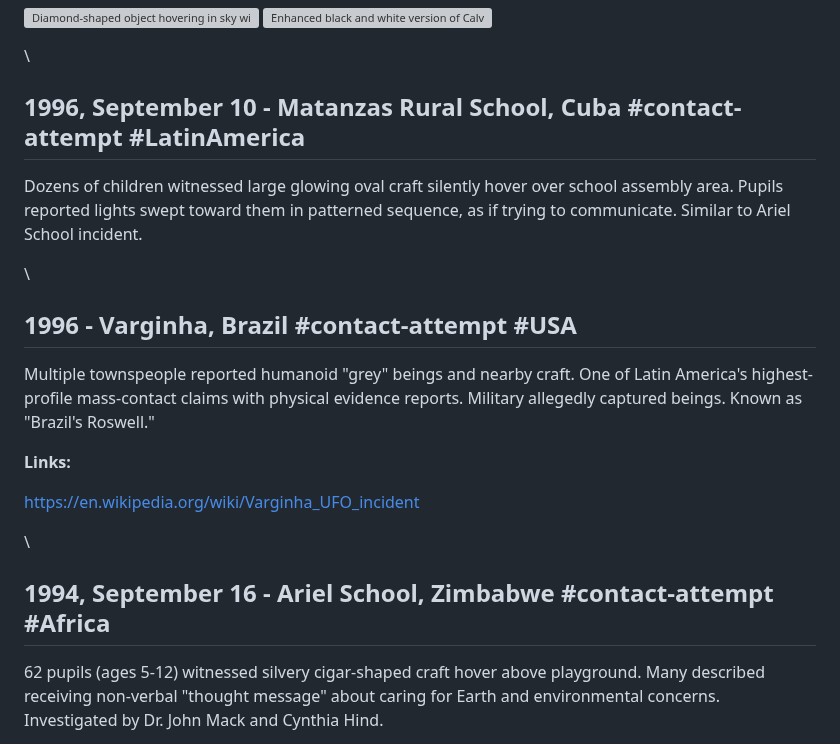
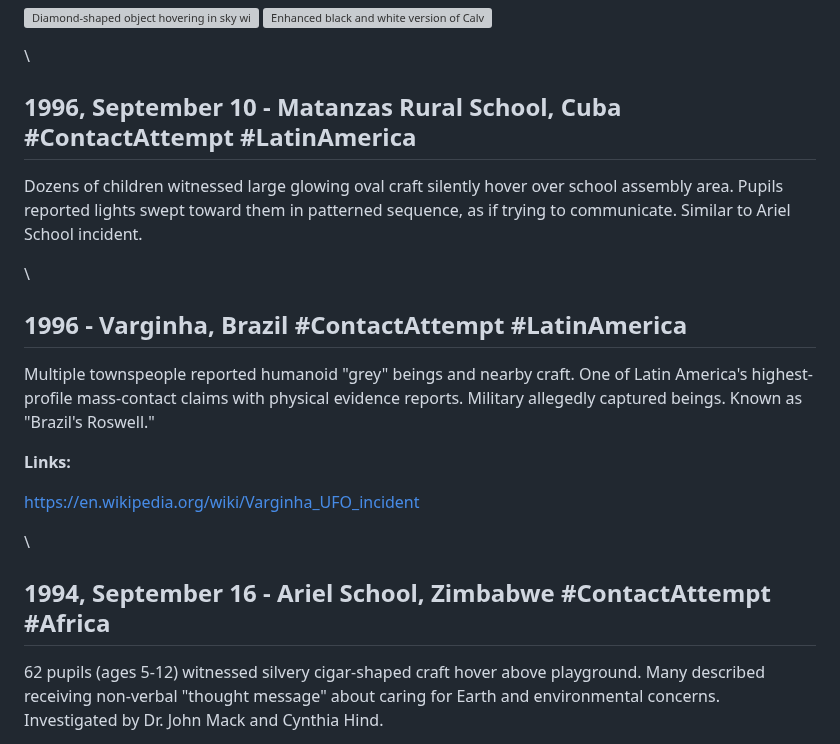
Before and after one commit to unclebulgaria9001/disclosureparty, a Markdown page: dist/chronology.md, the part around the change. GitHub-like rendering; grey boxes are pictures that could not be loaded.

Commit message:
Fix contact-attempt tag inconsistencies - Change to camelCase ContactAttempt and fix Varginha geographic tag to LatinAmerica

```diff
--- a/dist/chronology.md
+++ b/dist/chronology.md
@@ -1656,13 +1656,13 @@ Two hikers near Calvine, Scotland witnessed a large diamond-shaped object hoveri
 
 \
 
-## 1996, September 10 - Matanzas Rural School, Cuba #contact-attempt #LatinAmerica
+## 1996, September 10 - Matanzas Rural School, Cuba #ContactAttempt #LatinAmerica
 
 Dozens of children witnessed large glowing oval craft silently hover over school assembly area. Pupils reported lights swept toward them in patterned sequence, as if trying to communicate. Similar to Ariel School incident.
 
 \
 
-## 1996 - Varginha, Brazil #contact-attempt #USA
+## 1996 - Varginha, Brazil #ContactAttempt #LatinAmerica
 
 Multiple townspeople reported humanoid "grey" beings and nearby craft. One of Latin America's highest-profile mass-contact claims with physical evidence reports. Military allegedly captured beings. Known as "Brazil's Roswell."
 
@@ -1672,7 +1672,7 @@ Multiple townspeople reported humanoid "grey" beings and nearby craft. One of La
 
 \
 
-## 1994, September 16 - Ariel School, Zimbabwe #contact-attempt #Africa
+## 1994, September 16 - Ariel School, Zimbabwe #ContactAttempt #Africa
 
 62 pupils (ages 5-12) witnessed silvery cigar-shaped craft hover above playground. Many described receiving non-verbal "thought message" about caring for Earth and environmental concerns. Investigated by Dr. John Mack and Cynthia Hind.
 
```
